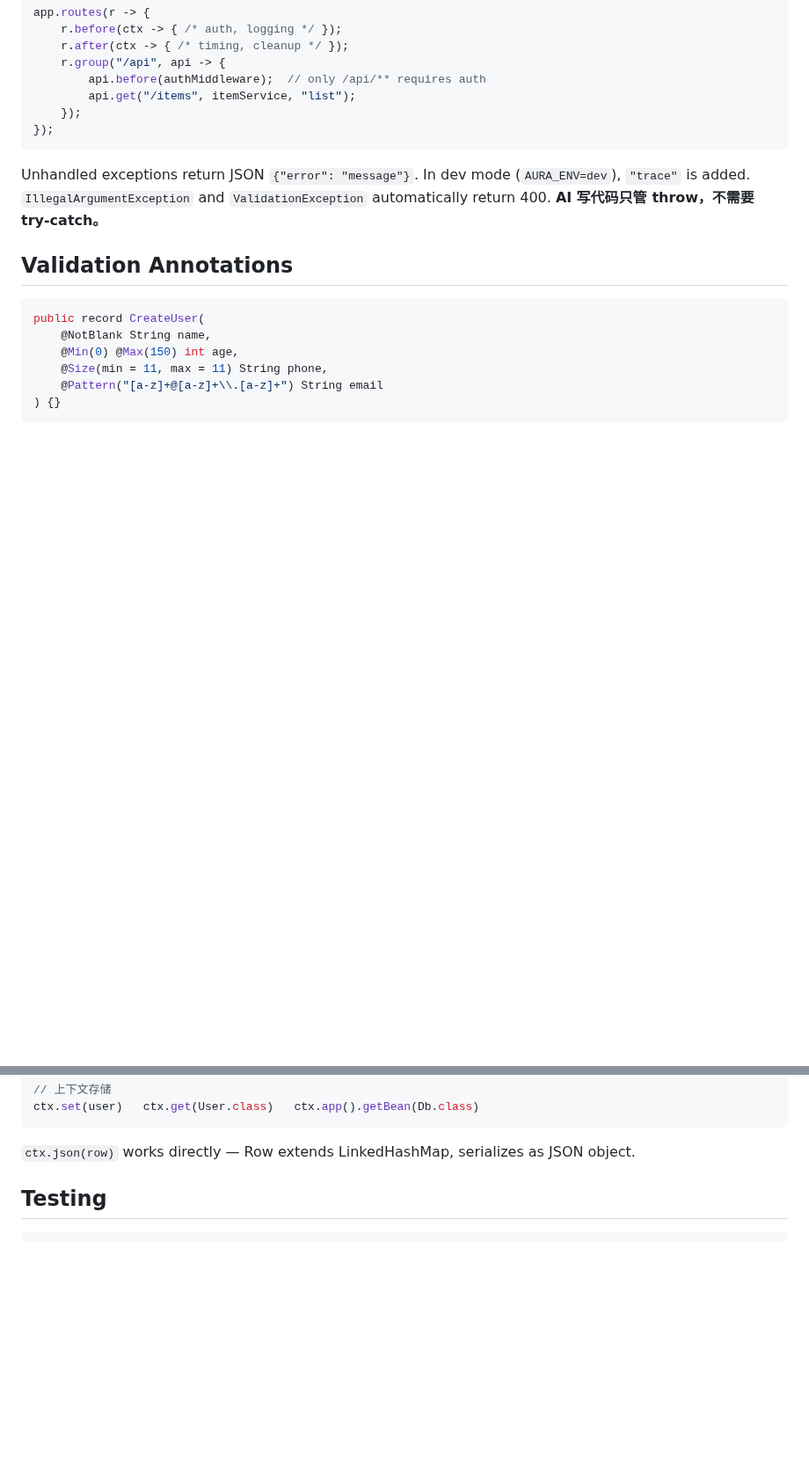
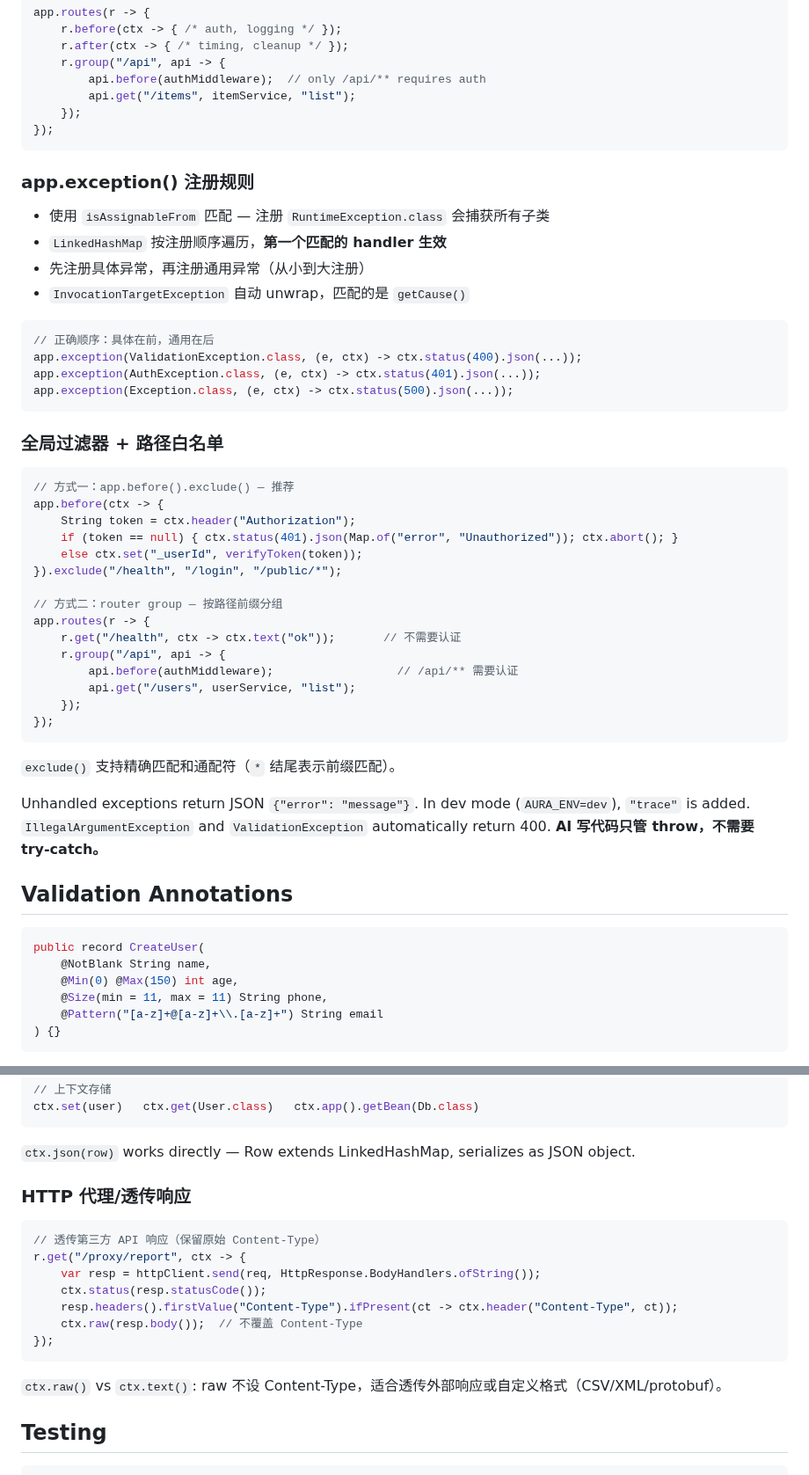
Before and after one commit to tianhaocui/aura, a Markdown page: AI_GUIDE.md, 2 parts joined by grey strips. Shown at 88% size. Drawn GitHub-style; blank space fills up the shorter version.

````diff
--- a/AI_GUIDE.md
+++ b/AI_GUIDE.md
@@ -101,6 +101,42 @@ app.routes(r -> {
     });
 });
 ```
+
+### app.exception() 注册规则
+
+- 使用 `isAssignableFrom` 匹配 — 注册 `RuntimeException.class` 会捕获所有子类
+- `LinkedHashMap` 按注册顺序遍历，**第一个匹配的 handler 生效**
+- 先注册具体异常，再注册通用异常（从小到大注册）
+- `InvocationTargetException` 自动 unwrap，匹配的是 `getCause()`
+
+```java
+// 正确顺序：具体在前，通用在后
+app.exception(ValidationException.class, (e, ctx) -> ctx.status(400).json(...));
+app.exception(AuthException.class, (e, ctx) -> ctx.status(401).json(...));
+app.exception(Exception.class, (e, ctx) -> ctx.status(500).json(...));
+```
+
+### 全局过滤器 + 路径白名单
+
+```java
+// 方式一：app.before().exclude() — 推荐
+app.before(ctx -> {
+    String token = ctx.header("Authorization");
+    if (token == null) { ctx.status(401).json(Map.of("error", "Unauthorized")); ctx.abort(); }
+    else ctx.set("_userId", verifyToken(token));
+}).exclude("/health", "/login", "/public/*");
+
+// 方式二：router group — 按路径前缀分组
+app.routes(r -> {
+    r.get("/health", ctx -> ctx.text("ok"));       // 不需要认证
+    r.group("/api", api -> {
+        api.before(authMiddleware);                  // /api/** 需要认证
+        api.get("/users", userService, "list");
+    });
+});
+```
+
+`exclude()` 支持精确匹配和通配符（`*` 结尾表示前缀匹配）。
 
 Unhandled exceptions return JSON `{"error": "message"}`. In dev mode (`AURA_ENV=dev`), `"trace"` is added.
 `IllegalArgumentException` and `ValidationException` automatically return 400.
@@ -231,6 +279,20 @@ ctx.set(user)   ctx.get(User.class)   ctx.app().getBean(Db.class)
 ```
 
 `ctx.json(row)` works directly — Row extends LinkedHashMap, serializes as JSON object.
+
+### HTTP 代理/透传响应
+
+```java
+// 透传第三方 API 响应（保留原始 Content-Type）
+r.get("/proxy/report", ctx -> {
+    var resp = httpClient.send(req, HttpResponse.BodyHandlers.ofString());
+    ctx.status(resp.statusCode());
+    resp.headers().firstValue("Content-Type").ifPresent(ct -> ctx.header("Content-Type", ct));
+    ctx.raw(resp.body());  // 不覆盖 Content-Type
+});
+```
+
+`ctx.raw()` vs `ctx.text()`: raw 不设 Content-Type，适合透传外部响应或自定义格式（CSV/XML/protobuf）。
 
 ## Testing
 
````
Also changed, not shown: other parts of AI_GUIDE.md (+15 -2 lines), AI_GUIDE_OPS.md (+7 -1 lines), 1 other file.
